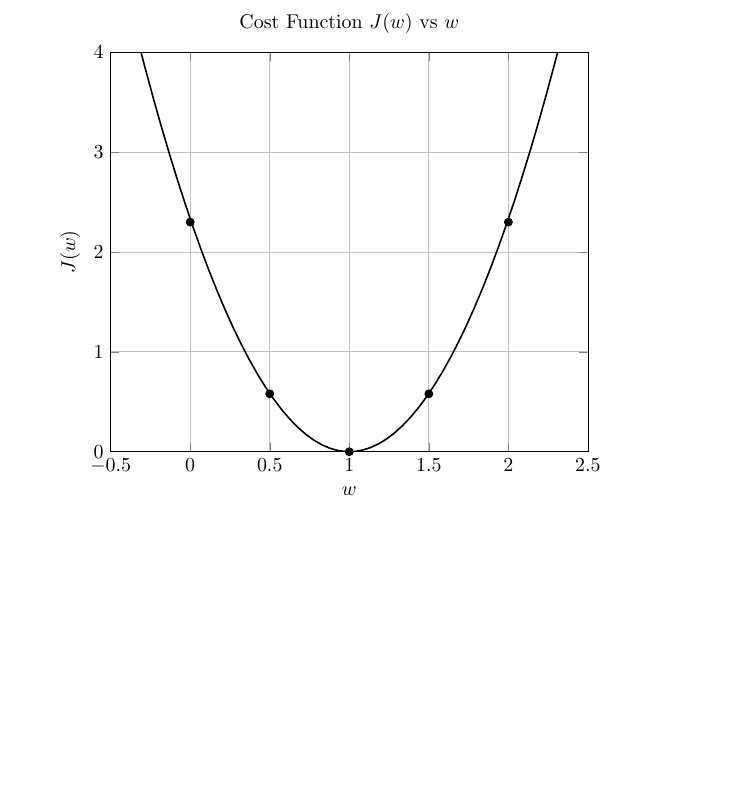
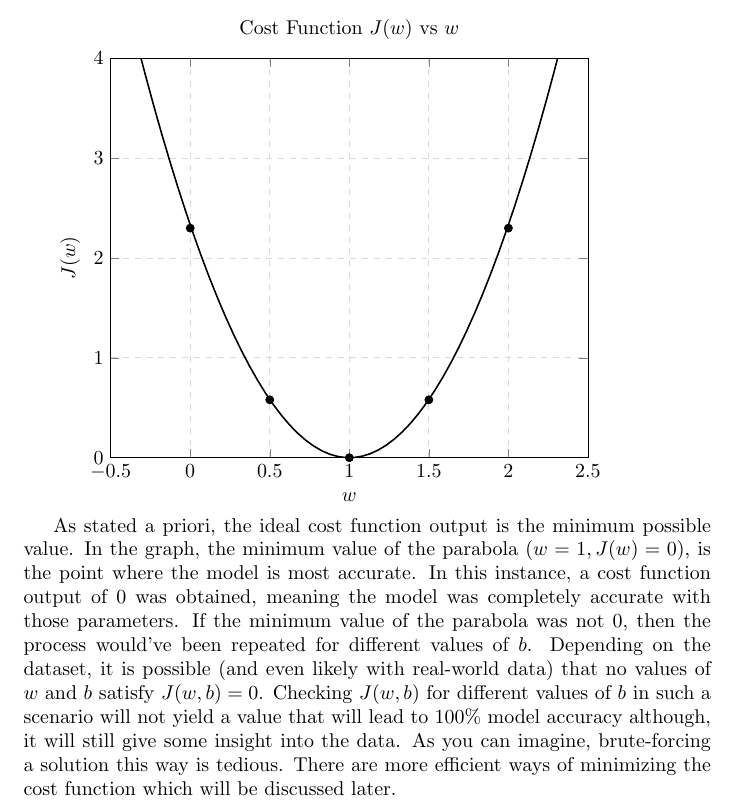
Before and after one commit to zvenc/notes, a LaTeX document (intro/intro.tex): part of page 7 of 7, cut so that both start at the same text, the shorter picture padded with empty space. Compiled offline with pdfLaTeX.

Commit message:
analyze more cost function behavior

```diff
--- a/intro/intro.tex
+++ b/intro/intro.tex
@@ -256,7 +256,8 @@ Given $y = x$, if $b$ is set to 0 and $J$ is plot against $w$ for different valu
 	xmin=-0.5, xmax=2.5,
 	ymin=0, ymax=4,
 	xtick={-0.5,0,0.5,1,1.5,2,2.5},
-	ytick={0,1,2,3,4}
+	ytick={0,1,2,3,4},
+	grid style={dashed, gray!30}
 ]
 
 \addplot[
@@ -279,4 +280,6 @@ Given $y = x$, if $b$ is set to 0 and $J$ is plot against $w$ for different valu
 \end{axis}
 \end{tikzpicture}
 
+As stated a priori, the ideal cost function output is the minimum possible value. In the graph, the minimum value of the parabola ($w = 1, J(w) = 0$), is the point where the model is most accurate. In this instance, a cost function output of 0 was obtained, meaning the model was completely accurate with those parameters. If the minimum value of the parabola was not 0, then the process would've been repeated for different values of $b$. Depending on the dataset, it is possible (and even likely with real-world data) that no values of $w$ and $b$ satisfy $J(w, b) = 0$. Checking $J(w, b)$ for different values of $b$ in such a scenario will not yield a value that will lead to 100\% model accuracy although, it will still give some insight into the data. As you can imagine, brute-forcing a solution this way is tedious. There are more efficient ways of minimizing the cost function which will be discussed later.
+
 \end{document}
```
Also changed, not shown: intro/intro.pdf.
